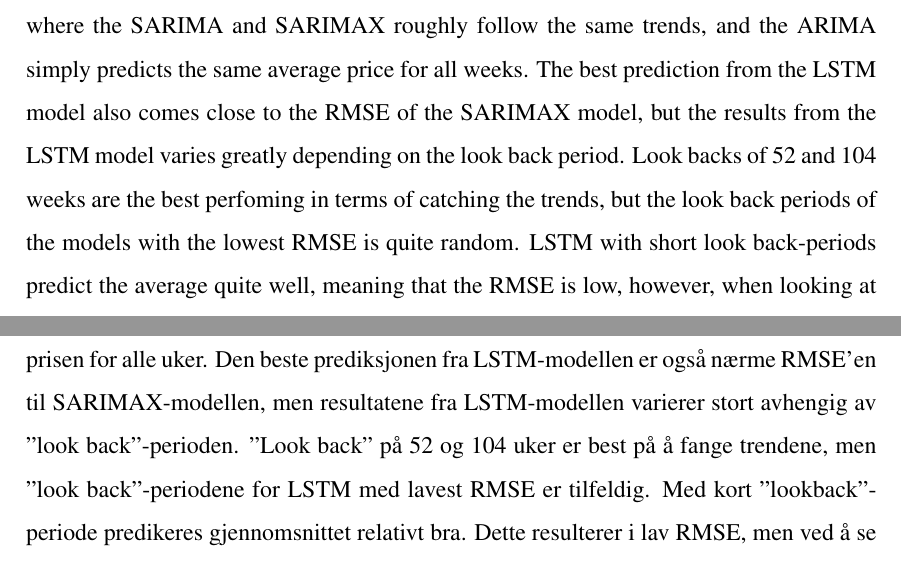
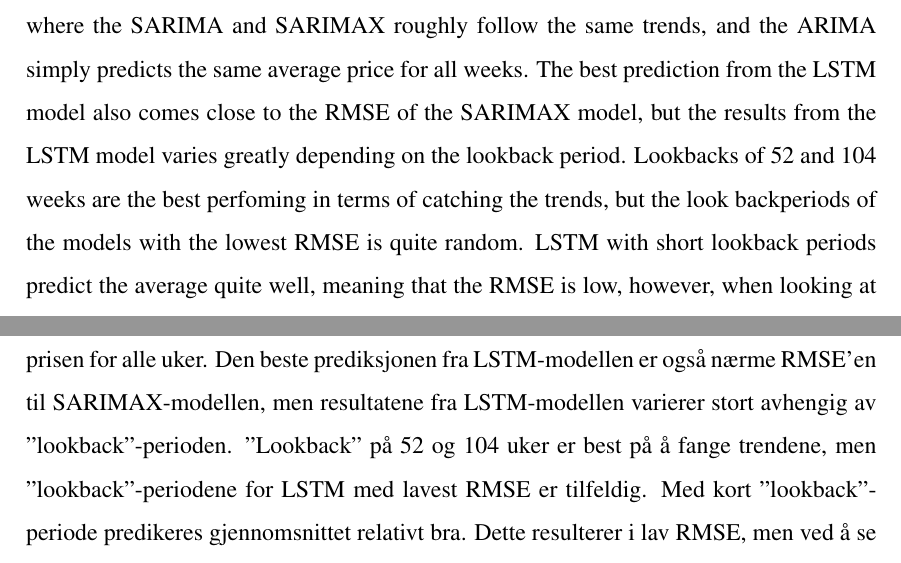
Before and after one commit to BachelorLaks/bachelor2023, a LaTeX document (main.tex, which reads Sections/Abstract.tex, Sections/Sammendrag.tex): two parts of pages 2 and 3 of 66, joined at a grey line, cut so that both start at the same text. Compiled offline with pdfLaTeX.

Commit message:
Lookback

```diff
--- a/Sections/Abstract.tex
+++ b/Sections/Abstract.tex
@@ -2,7 +2,7 @@
 \addcontentsline{toc}{section}{Abstract}
 The purpose of this thesis is to utilize analytical models to predict the price of salmon using similar commodities and macroeconomic factors. To make these predictions we have used the cod price, halibut price, CPI and TWI. We have developed four models; ARIMA, SARIMA, SARIMAX and LSTM. These are all trained on a dataset gathered from Norsk Råfisklag. The models are trained on the data from the timeperiod spring 2013 to winter 2021, and tested on data from 2022.
 
-Our research and testing has shown that the predictions improve when taking seasonality into account. The improvement from the ARIMA to the SARIMA model is very significant, whereas the improvement from SARIMA to the SARIMAX with one exogenous variable is very small. This is also clearly shown in the predictions from the three models, where the SARIMA and SARIMAX roughly follow the same trends, and the ARIMA simply predicts the same average price for all weeks. The best prediction from the LSTM model also comes close to the RMSE of the SARIMAX model, but the results from the LSTM model varies greatly depending on the look back period. Look backs of 52 and 104 weeks are the best perfoming in terms of catching the trends, but the look back periods of the models with the lowest RMSE is quite random. LSTM with short look back-periods predict the average quite well, meaning that the RMSE is low, however, when looking at the graphs its clear that this does not actually represent a good prediction.
+Our research and testing has shown that the predictions improve when taking seasonality into account. The improvement from the ARIMA to the SARIMA model is very significant, whereas the improvement from SARIMA to the SARIMAX with one exogenous variable is very small. This is also clearly shown in the predictions from the three models, where the SARIMA and SARIMAX roughly follow the same trends, and the ARIMA simply predicts the same average price for all weeks. The best prediction from the LSTM model also comes close to the RMSE of the SARIMAX model, but the results from the LSTM model varies greatly depending on the lookback period. Lookbacks of 52 and 104 weeks are the best perfoming in terms of catching the trends, but the look backperiods of the models with the lowest RMSE is quite random. LSTM with short lookback periods predict the average quite well, meaning that the RMSE is low, however, when looking at the graphs its clear that this does not actually represent a good prediction.
 
 Even though the SARIMAX model performs the best, there are still areas of uncertainty. Tests on the SARIMAX model show that we can't conclude whether or not the residuals are white noise. We can only conclude that we can't reject the null hypothesis that the residuals are white noise.
 
--- a/Sections/Sammendrag.tex
+++ b/Sections/Sammendrag.tex
@@ -2,7 +2,7 @@
 \addcontentsline{toc}{section}{Sammendrag}
 Formålet med denne oppgaven er å bruke analytiske modeller til å predikere lakesprisen ved hjelp av lignende råvarer og økonomiske faktorer. For å produsere disse prediksjonene har vi brukt torskeprisen, kveiteprisen, KPI og TWI. Vi har utviklet fire modeller; ARIMA, SARIMA, SARIMAX og LSTM. Disse er alle trent på et datasett samlet inn fra Norsk Råfisklag, Norges Bank, Fishpool og SSB. Modellene er trent på data fra tidsperioden vår 2013 til vinter 2021, og testet på data fra 2022.
 
-Vår forskning og testing har vist at prediksjonene forbedres når sesongvariasjon tas i betraktning. Forbedringen fra ARIMA- til SARIMA-modellen er vesentlig, mens forbedringen fra SARIMA til SARIMAX med én eksogen variabel er veldig liten. Dette vises også tydelig i prediksjonene fra de tre modellene, der SARIMA og SARIMAX omtrent følger de samme trendene, mens ARIMA predikerer den samme gjennomsnittsprisen for alle uker. Den beste prediksjonen fra LSTM-modellen er også nærme RMSE'en til SARIMAX-modellen, men resultatene fra LSTM-modellen varierer stort avhengig av "look back"-perioden. "Look back" på 52 og 104 uker er best på å fange trendene, men "look back"-periodene for LSTM med lavest RMSE er tilfeldig. Med kort "lookback"-periode predikeres gjennomsnittet relativt bra. Dette resulterer i lav RMSE, men ved å se på grafene er det tydelig at dette ikke representeterer en god prediksjon.
+Vår forskning og testing har vist at prediksjonene forbedres når sesongvariasjon tas i betraktning. Forbedringen fra ARIMA- til SARIMA-modellen er vesentlig, mens forbedringen fra SARIMA til SARIMAX med én eksogen variabel er veldig liten. Dette vises også tydelig i prediksjonene fra de tre modellene, der SARIMA og SARIMAX omtrent følger de samme trendene, mens ARIMA predikerer den samme gjennomsnittsprisen for alle uker. Den beste prediksjonen fra LSTM-modellen er også nærme RMSE'en til SARIMAX-modellen, men resultatene fra LSTM-modellen varierer stort avhengig av "lookback"-perioden. "Lookback" på 52 og 104 uker er best på å fange trendene, men "lookback"-periodene for LSTM med lavest RMSE er tilfeldig. Med kort "lookback"-periode predikeres gjennomsnittet relativt bra. Dette resulterer i lav RMSE, men ved å se på grafene er det tydelig at dette ikke representeterer en god prediksjon.
 
 Selv om SARIMAX-modellen presterer best, er det fortsatt områder med usikkerhet. Tester på SARIMAX-modellen viser at vi ikke kan konkludere med om residualene er støy. Den eneste konklusjonen vi kan trekke er at vi ikke kan forkaste nullhypotesen om at residualene er støy.
 
```
